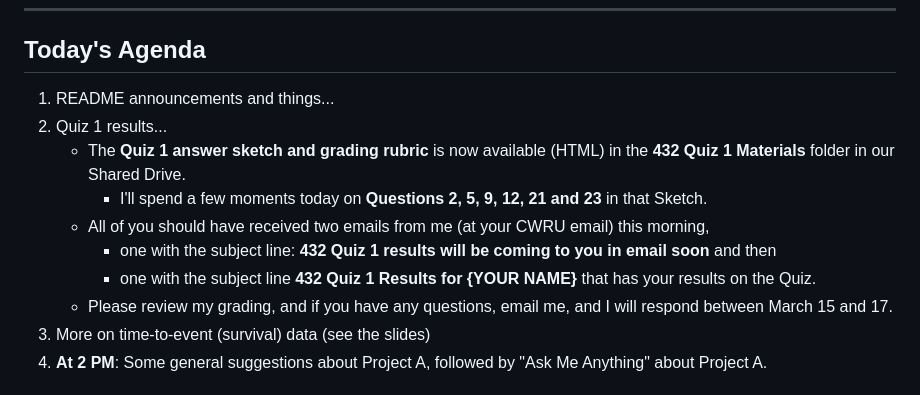
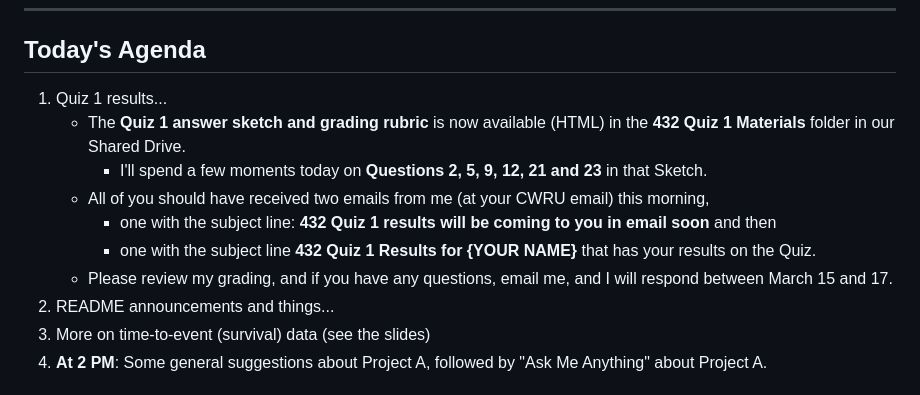
Before and after one commit to THOMASELOVE/432-classes-2025, a Markdown page: class16/README.md, the part around the change. Drawn GitHub-style.

```diff
--- a/class16/README.md
+++ b/class16/README.md
@@ -14,14 +14,14 @@ Class | Date | HTML | Word | Quarto .qmd | Recording
 
 ## Today's Agenda
 
-1. README announcements and things...
-2. Quiz 1 results...
+1. Quiz 1 results...
     - The **Quiz 1 answer sketch and grading rubric** is now available (HTML) in the **432 Quiz 1 Materials** folder in our Shared Drive.
         - I'll spend a few moments today on **Questions 2, 5, 9, 12, 21 and 23** in that Sketch.
     - All of you should have received two emails from me (at your CWRU email) this morning,
         - one with the subject line: **432 Quiz 1 results will be coming to you in email soon** and then
         - one with the subject line **432 Quiz 1 Results for {YOUR NAME}** that has your results on the Quiz.
     - Please review my grading, and if you have any questions, email me, and I will respond between March 15 and 17.
+2. README announcements and things...
 3. More on time-to-event (survival) data (see the slides)
 4. **At 2 PM**: Some general suggestions about Project A, followed by "Ask Me Anything" about Project A.
 
```
